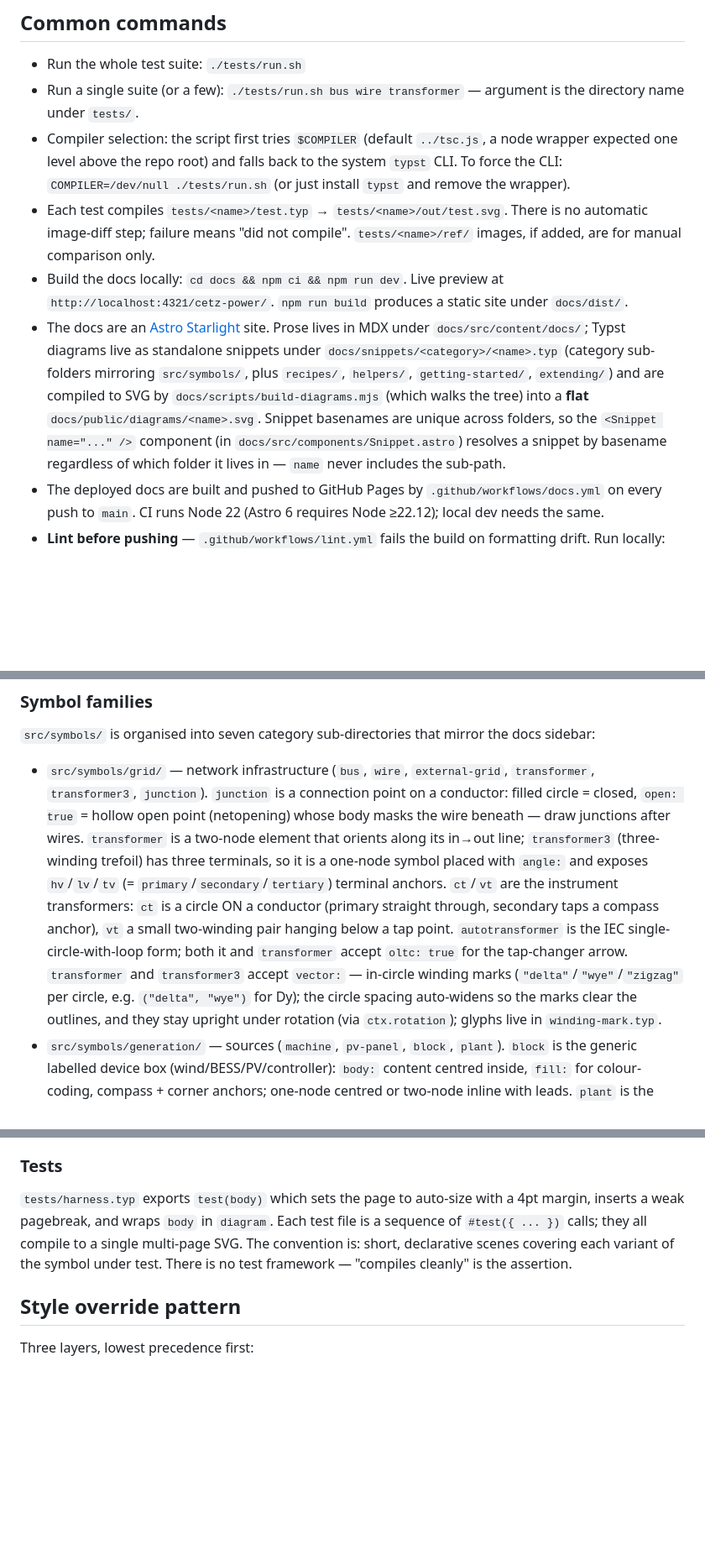
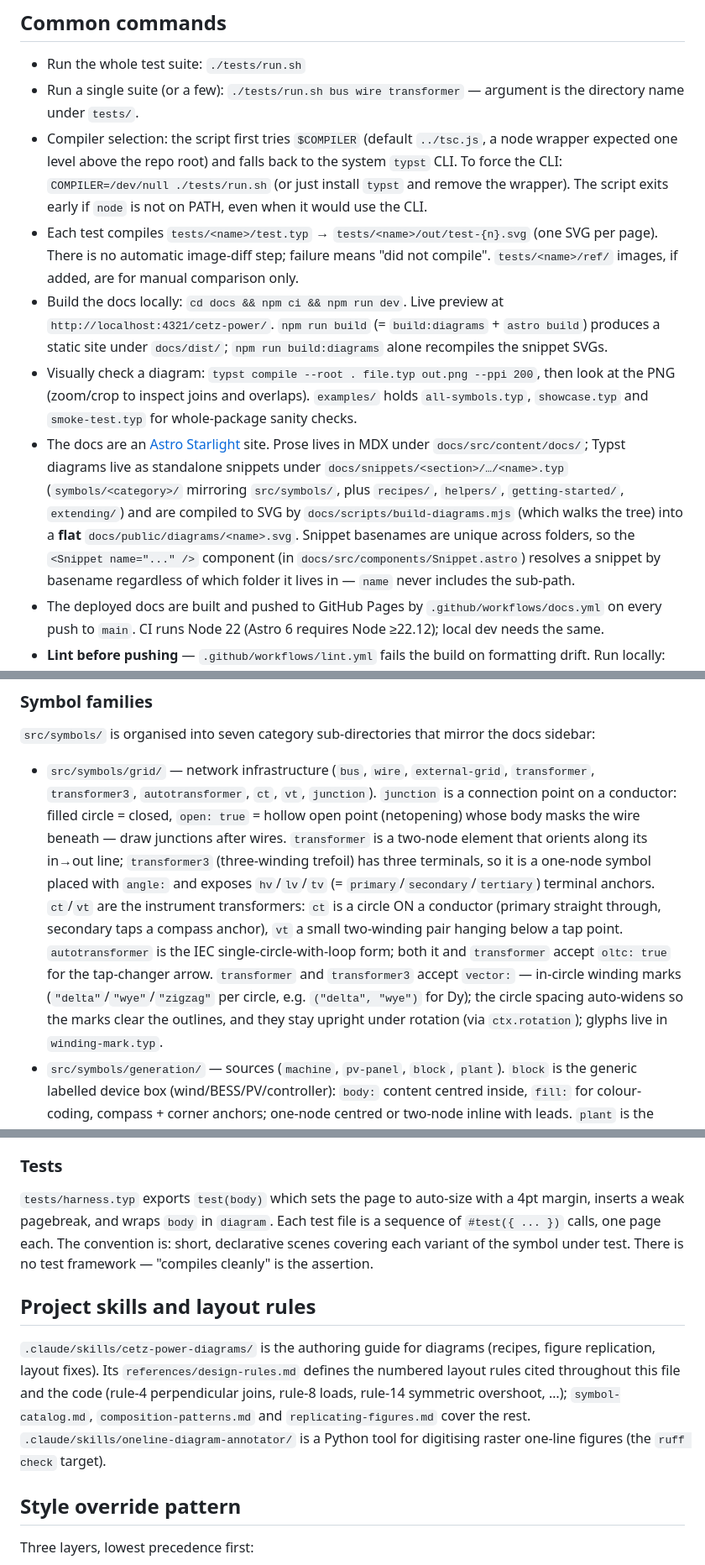
Before and after one commit to langestefan/cetz-power, a Markdown page: CLAUDE.md, 3 parts joined by grey strips. Shown at 84% size. Rendered like a GitHub page; blank space fills up the shorter version.

Commit message:
CLAUDE.md: fix test/snippet paths, document project skills and design rules
Co-Authored-By: Claude Opus 5.5 <noreply@anthropic.com>

```diff
--- a/CLAUDE.md
+++ b/CLAUDE.md
@@ -10,10 +10,11 @@ This file provides guidance to Claude Code (claude.ai/code) when working with co
 
 - Run the whole test suite: `./tests/run.sh`
 - Run a single suite (or a few): `./tests/run.sh bus wire transformer` — argument is the directory name under `tests/`.
-- Compiler selection: the script first tries `$COMPILER` (default `../tsc.js`, a node wrapper expected one level above the repo root) and falls back to the system `typst` CLI. To force the CLI: `COMPILER=/dev/null ./tests/run.sh` (or just install `typst` and remove the wrapper).
-- Each test compiles `tests/<name>/test.typ` → `tests/<name>/out/test.svg`. There is no automatic image-diff step; failure means "did not compile". `tests/<name>/ref/` images, if added, are for manual comparison only.
-- Build the docs locally: `cd docs && npm ci && npm run dev`. Live preview at `http://localhost:4321/cetz-power/`. `npm run build` produces a static site under `docs/dist/`.
-- The docs are an [Astro Starlight](https://starlight.astro.build) site. Prose lives in MDX under `docs/src/content/docs/`; Typst diagrams live as standalone snippets under `docs/snippets/<category>/<name>.typ` (category sub-folders mirroring `src/symbols/`, plus `recipes/`, `helpers/`, `getting-started/`, `extending/`) and are compiled to SVG by `docs/scripts/build-diagrams.mjs` (which walks the tree) into a **flat** `docs/public/diagrams/<name>.svg`. Snippet basenames are unique across folders, so the `<Snippet name="..." />` component (in `docs/src/components/Snippet.astro`) resolves a snippet by basename regardless of which folder it lives in — `name` never includes the sub-path.
+- Compiler selection: the script first tries `$COMPILER` (default `../tsc.js`, a node wrapper expected one level above the repo root) and falls back to the system `typst` CLI. To force the CLI: `COMPILER=/dev/null ./tests/run.sh` (or just install `typst` and remove the wrapper). The script exits early if `node` is not on PATH, even when it would use the CLI.
+- Each test compiles `tests/<name>/test.typ` → `tests/<name>/out/test-{n}.svg` (one SVG per page). There is no automatic image-diff step; failure means "did not compile". `tests/<name>/ref/` images, if added, are for manual comparison only.
+- Build the docs locally: `cd docs && npm ci && npm run dev`. Live preview at `http://localhost:4321/cetz-power/`. `npm run build` (= `build:diagrams` + `astro build`) produces a static site under `docs/dist/`; `npm run build:diagrams` alone recompiles the snippet SVGs.
+- Visually check a diagram: `typst compile --root . file.typ out.png --ppi 200`, then look at the PNG (zoom/crop to inspect joins and overlaps). `examples/` holds `all-symbols.typ`, `showcase.typ` and `smoke-test.typ` for whole-package sanity checks.
+- The docs are an [Astro Starlight](https://starlight.astro.build) site. Prose lives in MDX under `docs/src/content/docs/`; Typst diagrams live as standalone snippets under `docs/snippets/<section>/…/<name>.typ` (`symbols/<category>/` mirroring `src/symbols/`, plus `recipes/`, `helpers/`, `getting-started/`, `extending/`) and are compiled to SVG by `docs/scripts/build-diagrams.mjs` (which walks the tree) into a **flat** `docs/public/diagrams/<name>.svg`. Snippet basenames are unique across folders, so the `<Snippet name="..." />` component (in `docs/src/components/Snippet.astro`) resolves a snippet by basename regardless of which folder it lives in — `name` never includes the sub-path.
 - The deployed docs are built and pushed to GitHub Pages by `.github/workflows/docs.yml` on every push to `main`. CI runs Node 22 (Astro 6 requires Node ≥22.12); local dev needs the same.
 - **Lint before pushing** — `.github/workflows/lint.yml` fails the build on formatting drift. Run locally: `typstyle -i src tests docs/snippets` (Typst; CI checks with `typstyle --check`), `cd docs && npm run format` (Prettier over the docs site; `npm run lint` to check), and `ruff check` (Python scripts under `.claude/skills/`, rules in `ruff.toml`).
 - `.github/workflows/tests.yml` runs `./tests/run.sh` and a full docs build (`npm run build`) on every push/PR.
@@ -24,7 +25,7 @@ This file provides guidance to Claude Code (claude.ai/code) when working with co
 
 `src/symbols/` is organised into seven category sub-directories that mirror the docs sidebar:
 
-- `src/symbols/grid/` — network infrastructure (`bus`, `wire`, `external-grid`, `transformer`, `transformer3`, `junction`). `junction` is a connection point on a conductor: filled circle = closed, `open: true` = hollow open point (netopening) whose body masks the wire beneath — draw junctions after wires. `transformer` is a two-node element that orients along its in→out line; `transformer3` (three-winding trefoil) has three terminals, so it is a one-node symbol placed with `angle:` and exposes `hv`/`lv`/`tv` (= `primary`/`secondary`/`tertiary`) terminal anchors. `ct`/`vt` are the instrument transformers: `ct` is a circle ON a conductor (primary straight through, secondary taps a compass anchor), `vt` a small two-winding pair hanging below a tap point. `autotransformer` is the IEC single-circle-with-loop form; both it and `transformer` accept `oltc: true` for the tap-changer arrow. `transformer` and `transformer3` accept `vector:` — in-circle winding marks (`"delta"`/`"wye"`/`"zigzag"` per circle, e.g. `("delta", "wye")` for Dy); the circle spacing auto-widens so the marks clear the outlines, and they stay upright under rotation (via `ctx.rotation`); glyphs live in `winding-mark.typ`.
+- `src/symbols/grid/` — network infrastructure (`bus`, `wire`, `external-grid`, `transformer`, `transformer3`, `autotransformer`, `ct`, `vt`, `junction`). `junction` is a connection point on a conductor: filled circle = closed, `open: true` = hollow open point (netopening) whose body masks the wire beneath — draw junctions after wires. `transformer` is a two-node element that orients along its in→out line; `transformer3` (three-winding trefoil) has three terminals, so it is a one-node symbol placed with `angle:` and exposes `hv`/`lv`/`tv` (= `primary`/`secondary`/`tertiary`) terminal anchors. `ct`/`vt` are the instrument transformers: `ct` is a circle ON a conductor (primary straight through, secondary taps a compass anchor), `vt` a small two-winding pair hanging below a tap point. `autotransformer` is the IEC single-circle-with-loop form; both it and `transformer` accept `oltc: true` for the tap-changer arrow. `transformer` and `transformer3` accept `vector:` — in-circle winding marks (`"delta"`/`"wye"`/`"zigzag"` per circle, e.g. `("delta", "wye")` for Dy); the circle spacing auto-widens so the marks clear the outlines, and they stay upright under rotation (via `ctx.rotation`); glyphs live in `winding-mark.typ`.
 - `src/symbols/generation/` — sources (`machine`, `pv-panel`, `block`, `plant`). `block` is the generic labelled device box (wind/BESS/PV/controller): `body:` content centred inside, `fill:` for colour-coding, compass + corner anchors; one-node centred or two-node inline with leads. `plant` is the pictogram box for renewable plants: `kind:` mixes 1–3 of `wind`/`pv`/`bess` (hyphenated or concatenated; a token may carry an icon-style number — `wind2`/`wind3` park with two/three turbines, `pv2` filled panel, `pv3` panel park, `bess2` charged-battery outline) and `variant:` numbers the rendering (1 compartments, 2 plain box, 3 bare icons, 4/5 single-square composites with overlapping pictograms), so catalog names like `windpvbess-1` map onto `kind` + `variant`; placement and anchors follow `block`, plus one south-edge anchor per technology.
 - `src/symbols/loads/` — energy consumers (`load`, `factory`, `ev-charger`). `factory` is the industrial-consumer building pictogram (sawtooth roof with `teeth:` teeth, a steam pipe standing on the roof-base ledge, `windows:` window dashes, optional `smoke: true` wisps); `ev-charger` is the charging-station pictogram (`kind:` `"ev-charger"` car + pedestal + cable into the plug on the car's rear panel, `"charger"`, or `"ev"`). Both sit in a `plant`/`block`-style device box by default (square for `ev-charger`; `box: false` for the bare pictogram); the lead lands on the box top (bare: pipe/pedestal top) and follows `load`'s lead/`elbow:` conventions.
 - `src/symbols/electrical/` — passive components, sources, ground, power electronics, and the lightning `bolt` (`capacitor`, `resistor`, `inductor`, `diode`, `voltagesource`, `currentsource`, `converter`, `battery`, `ground`, `bolt`). `converter` is the IEC box-with-diagonal power-electronic converter; `kind: "<in>-<out>"` with `ac`/`dc` tokens covers ac-dc, dc-ac, ac-ac and dc-dc.
@@ -97,7 +98,11 @@ The wildcard puts every symbol — `diagram`, `bus`, `bus-frac`, `wire`, `elbow`
 
 ### Tests
 
-`tests/harness.typ` exports `test(body)` which sets the page to auto-size with a 4pt margin, inserts a weak pagebreak, and wraps `body` in `diagram`. Each test file is a sequence of `#test({ ... })` calls; they all compile to a single multi-page SVG. The convention is: short, declarative scenes covering each variant of the symbol under test. There is no test framework — "compiles cleanly" is the assertion.
+`tests/harness.typ` exports `test(body)` which sets the page to auto-size with a 4pt margin, inserts a weak pagebreak, and wraps `body` in `diagram`. Each test file is a sequence of `#test({ ... })` calls, one page each. The convention is: short, declarative scenes covering each variant of the symbol under test. There is no test framework — "compiles cleanly" is the assertion.
+
+## Project skills and layout rules
+
+`.claude/skills/cetz-power-diagrams/` is the authoring guide for diagrams (recipes, figure replication, layout fixes). Its `references/design-rules.md` defines the numbered layout rules cited throughout this file and the code (rule-4 perpendicular joins, rule-8 loads, rule-14 symmetric overshoot, …); `symbol-catalog.md`, `composition-patterns.md` and `replicating-figures.md` cover the rest. `.claude/skills/oneline-diagram-annotator/` is a Python tool for digitising raster one-line figures (the `ruff check` target).
 
 ## Style override pattern
 
```
